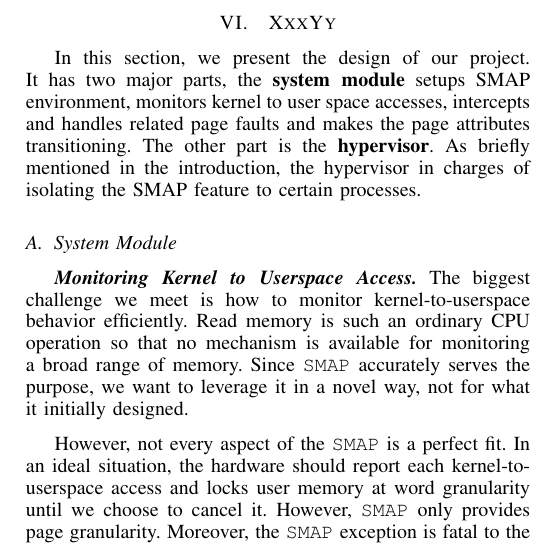
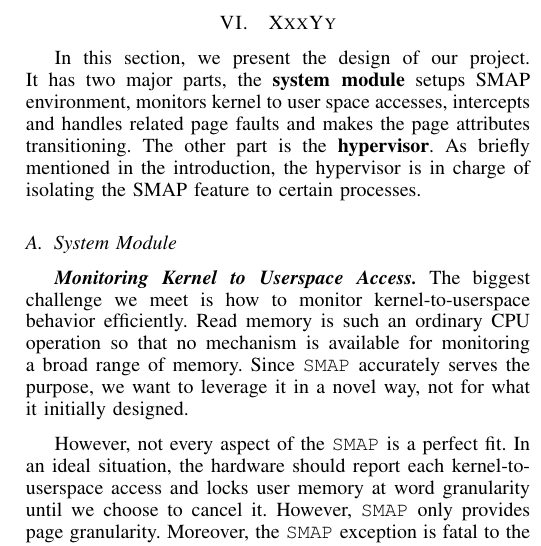
Before and after one commit to whensungoesdown/Kernel-TOCTOU-mitigation, a LaTeX paper (main.tex, which reads sources/design.tex): part of one column of page 5 of 14, cut so that both start at the same text. Compiled offline with pdfLaTeX.

Commit message:
Updates from Overleaf

```diff
--- a/sources/design.tex
+++ b/sources/design.tex
@@ -3,7 +3,7 @@
 \section{\name}
 \label{sec:design}
 
-In this section, we present the design of our project. It has two major parts, the \textbf{system module} setups SMAP environment, monitors kernel to user space accesses, intercepts and handles related page faults and makes the page attributes transitioning. The other part is the \textbf{hypervisor}. As briefly mentioned in the introduction, the hypervisor in charges of isolating the SMAP feature to certain processes.
+In this section, we present the design of our project. It has two major parts, the \textbf{system module} setups SMAP environment, monitors kernel to user space accesses, intercepts and handles related page faults and makes the page attributes transitioning. The other part is the \textbf{hypervisor}. As briefly mentioned in the introduction, the hypervisor is in charge of isolating the SMAP feature to certain processes.
 
 
 \subsection{System Module}
```
